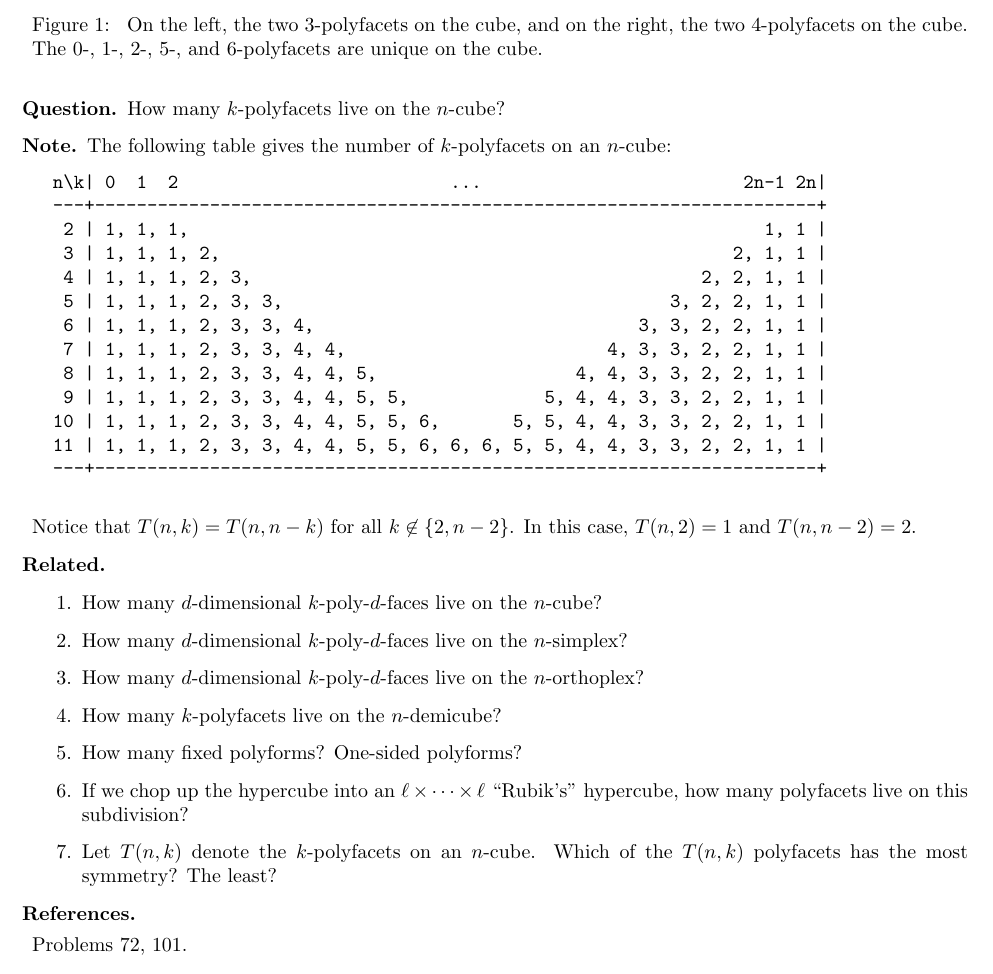
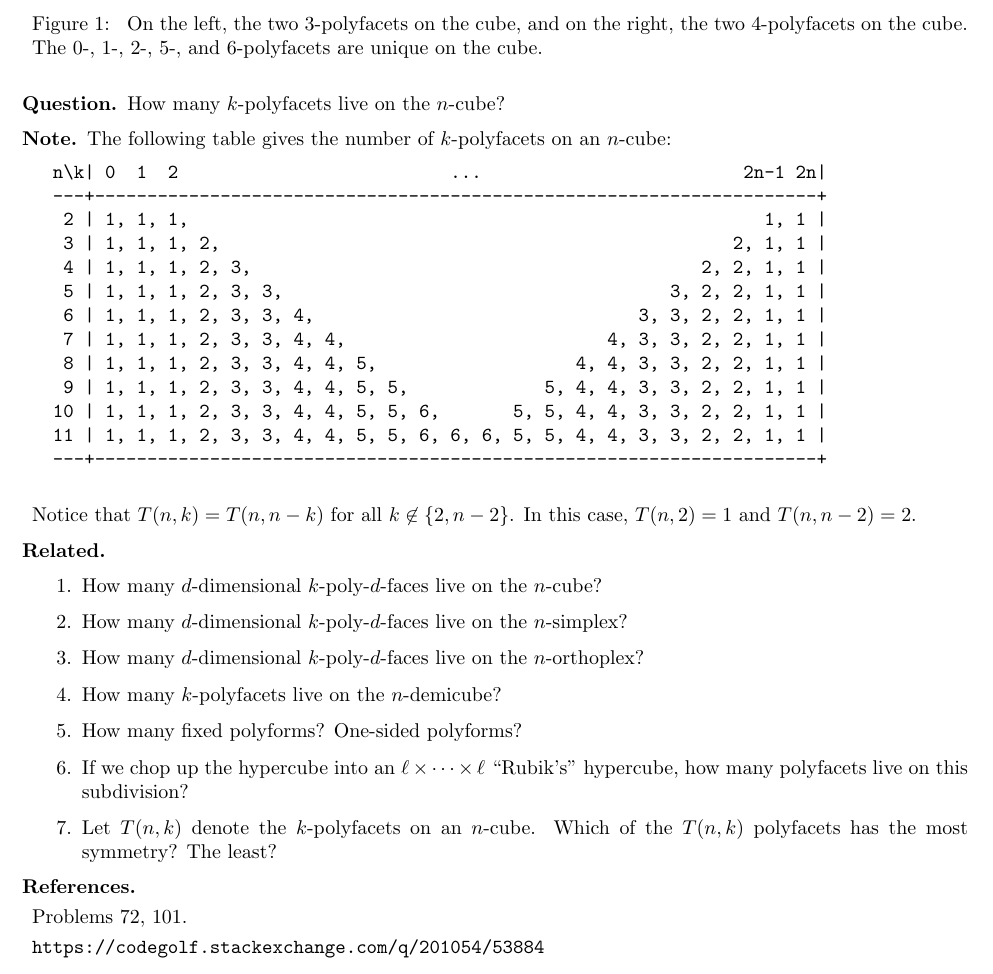
Before and after one commit to peterkagey/OpenishProblems, a LaTeX document (v2/109_problem.tex): part of the page, cut so that both start at the same text. Compiled offline with pdfLaTeX.

Commit message:
Problem 109: add link to Code Golf problem.

```diff
--- a/v2/109_problem.tex
+++ b/v2/109_problem.tex
@@ -91,5 +91,6 @@ Count these up to symmetries of the cube.
 \end{related}
 \begin{references}
   \item Problems 72, 101.
+  \item \url{https://codegolf.stackexchange.com/q/201054/53884}
 \end{references}
 \end{document}
```
Also changed, not shown: v2/109_problem.pdf (deleted).
